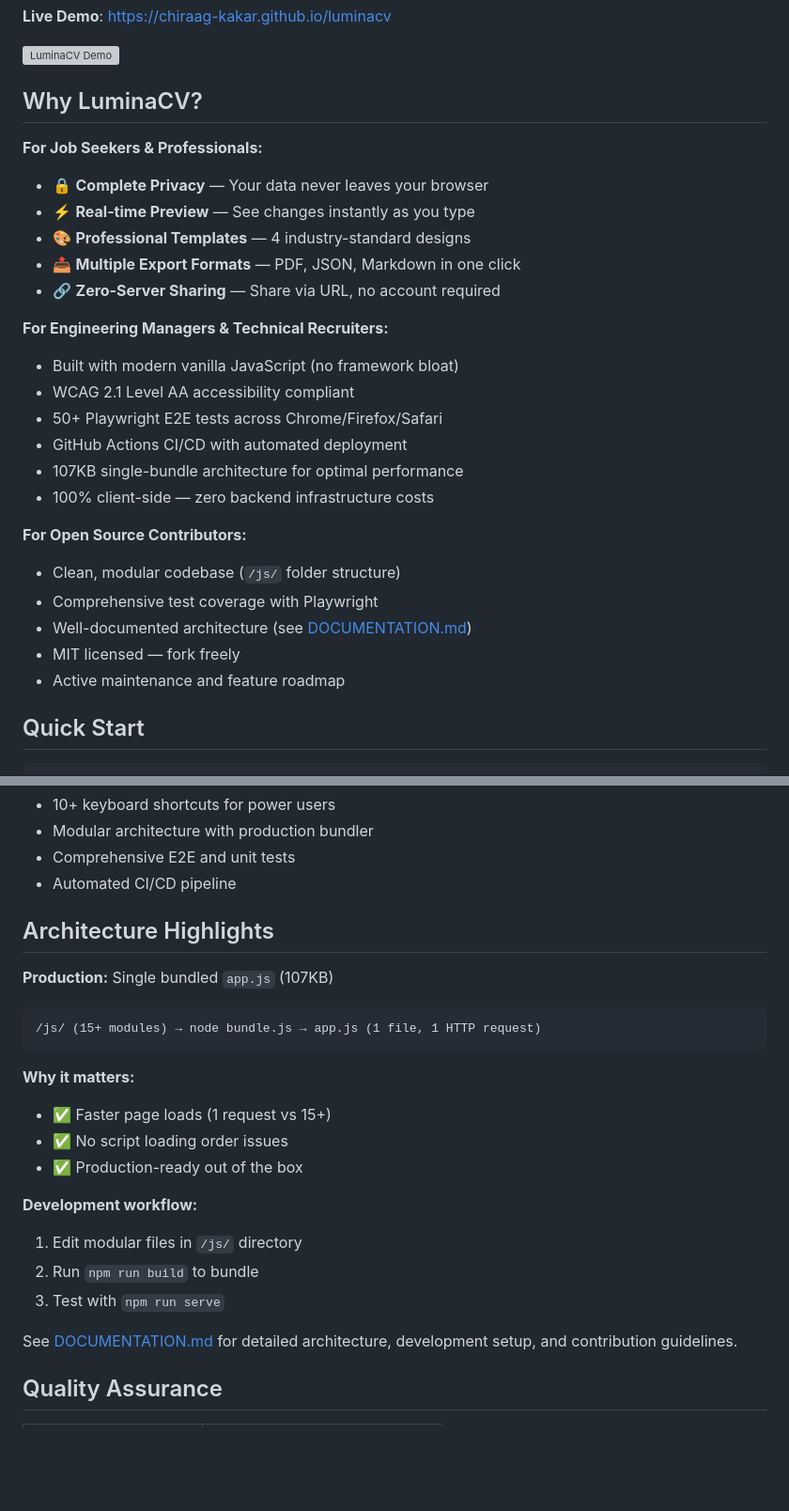
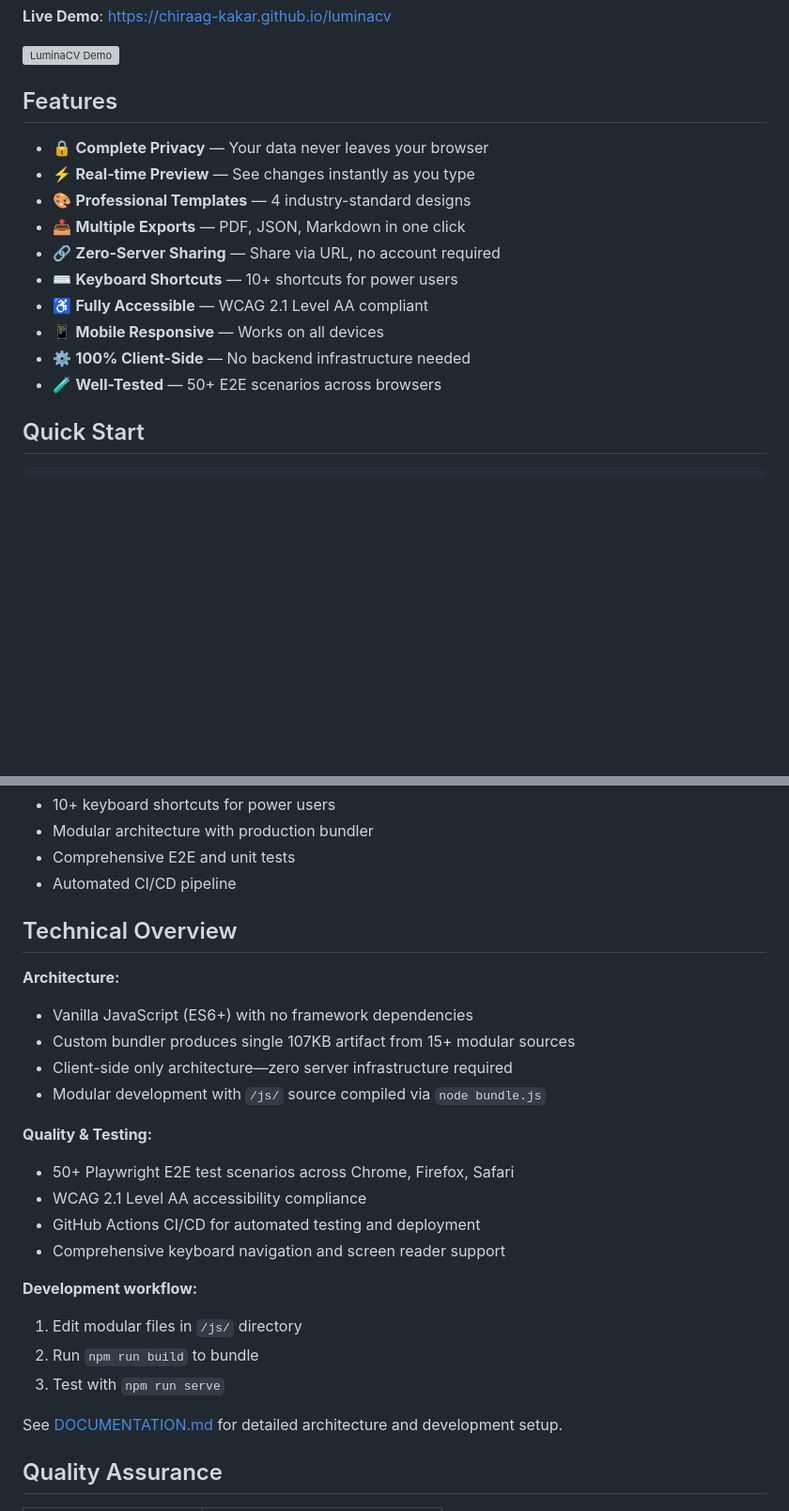
Before and after one commit to chiraag-kakar/luminacv, a Markdown page: README.md, 2 parts joined by grey strips. Shown at 94% size. GitHub-like rendering; blank space fills up the shorter version; grey boxes are pictures that could not be loaded.

Commit message:
chore: update and restructure documentation

````diff
--- a/README.md
+++ b/README.md
@@ -8,29 +8,18 @@ Privacy-first resume builder running entirely in your browser. No sign-ups, no s
 
 ![LuminaCV Demo](./public/demo.gif)
 
-## Why LuminaCV?
+## Features
 
-**For Job Seekers & Professionals:**
 - 🔒 **Complete Privacy** — Your data never leaves your browser
 - ⚡ **Real-time Preview** — See changes instantly as you type
 - 🎨 **Professional Templates** — 4 industry-standard designs
-- 📤 **Multiple Export Formats** — PDF, JSON, Markdown in one click
+- 📤 **Multiple Exports** — PDF, JSON, Markdown in one click
 - 🔗 **Zero-Server Sharing** — Share via URL, no account required
-
-**For Engineering Managers & Technical Recruiters:**
-- Built with modern vanilla JavaScript (no framework bloat)
-- WCAG 2.1 Level AA accessibility compliant
-- 50+ Playwright E2E tests across Chrome/Firefox/Safari
-- GitHub Actions CI/CD with automated deployment
-- 107KB single-bundle architecture for optimal performance
-- 100% client-side — zero backend infrastructure costs
-
-**For Open Source Contributors:**
-- Clean, modular codebase (`/js/` folder structure)
-- Comprehensive test coverage with Playwright
-- Well-documented architecture (see [DOCUMENTATION.md](DOCUMENTATION.md))
-- MIT licensed — fork freely
-- Active maintenance and feature roadmap
+- ⌨️ **Keyboard Shortcuts** — 10+ shortcuts for power users
+- ♿ **Fully Accessible** — WCAG 2.1 Level AA compliant
+- 📱 **Mobile Responsive** — Works on all devices
+- ⚙️ **100% Client-Side** — No backend infrastructure needed
+- 🧪 **Well-Tested** — 50+ E2E scenarios across browsers
 
 ## Quick Start
 
@@ -66,24 +55,26 @@ npm run serve
 - Comprehensive E2E and unit tests
 - Automated CI/CD pipeline
 
-## Architecture Highlights
+## Technical Overview
 
-**Production:** Single bundled `app.js` (107KB)
-```
-/js/ (15+ modules) → node bundle.js → app.js (1 file, 1 HTTP request)
-```
+**Architecture:**
+- Vanilla JavaScript (ES6+) with no framework dependencies
+- Custom bundler produces single 107KB artifact from 15+ modular sources
+- Client-side only architecture—zero server infrastructure required
+- Modular development with `/js/` source compiled via `node bundle.js`
 
-**Why it matters:**
-- ✅ Faster page loads (1 request vs 15+)
-- ✅ No script loading order issues
-- ✅ Production-ready out of the box
+**Quality & Testing:**
+- 50+ Playwright E2E test scenarios across Chrome, Firefox, Safari
+- WCAG 2.1 Level AA accessibility compliance
+- GitHub Actions CI/CD for automated testing and deployment
+- Comprehensive keyboard navigation and screen reader support
 
 **Development workflow:**
 1. Edit modular files in `/js/` directory
 2. Run `npm run build` to bundle
 3. Test with `npm run serve`
 
-See [DOCUMENTATION.md](DOCUMENTATION.md) for detailed architecture, development setup, and contribution guidelines.
+See [DOCUMENTATION.md](DOCUMENTATION.md) for detailed architecture and development setup.
 
 ## Quality Assurance
 
````
Also changed, not shown: other parts of README.md (+0 -14 lines), DOCUMENTATION.md (+3 -23 lines).
